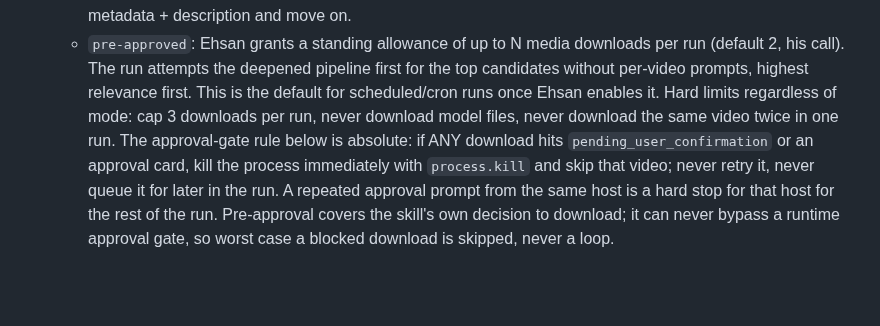
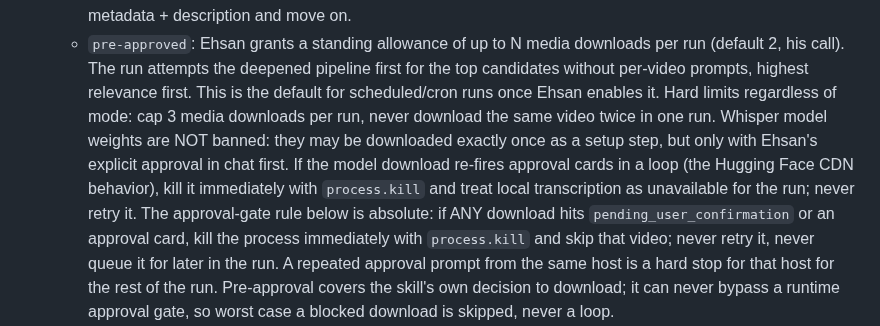
Before and after one commit to Emperiusm/skill_library, a Markdown page: video-tooling-scout/SKILL.md, the part around the change. Rendered like a GitHub page; blank space fills up the shorter version.

Commit message:
Scout: allow one-time Whisper model download with explicit approval

```diff
--- a/video-tooling-scout/SKILL.md
+++ b/video-tooling-scout/SKILL.md
@@ -156,8 +156,13 @@ Every run delivers:
     pipeline first for the top candidates without per-video prompts,
     highest relevance first. This is the default for scheduled/cron runs
     once Ehsan enables it.
-  Hard limits regardless of mode: cap 3 downloads per run, never download
-  model files, never download the same video twice in one run. The
+  Hard limits regardless of mode: cap 3 media downloads per run, never
+  download the same video twice in one run. Whisper model weights are NOT
+  banned: they may be downloaded exactly once as a setup step, but only
+  with Ehsan's explicit approval in chat first. If the model download
+  re-fires approval cards in a loop (the Hugging Face CDN behavior),
+  kill it immediately with `process.kill` and treat local transcription as
+  unavailable for the run; never retry it. The
   approval-gate rule below is absolute: if ANY download hits
   `pending_user_confirmation` or an approval card, kill the process
   immediately with `process.kill` and skip that video; never retry it, never
```
